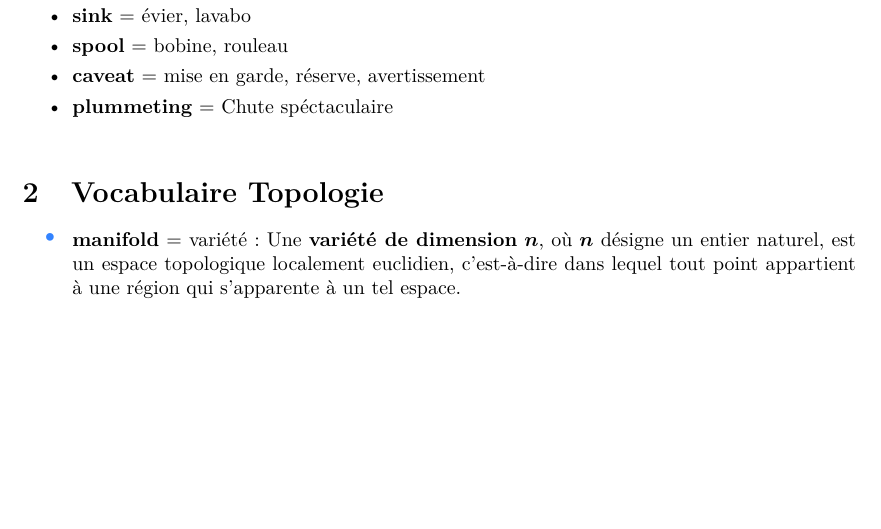
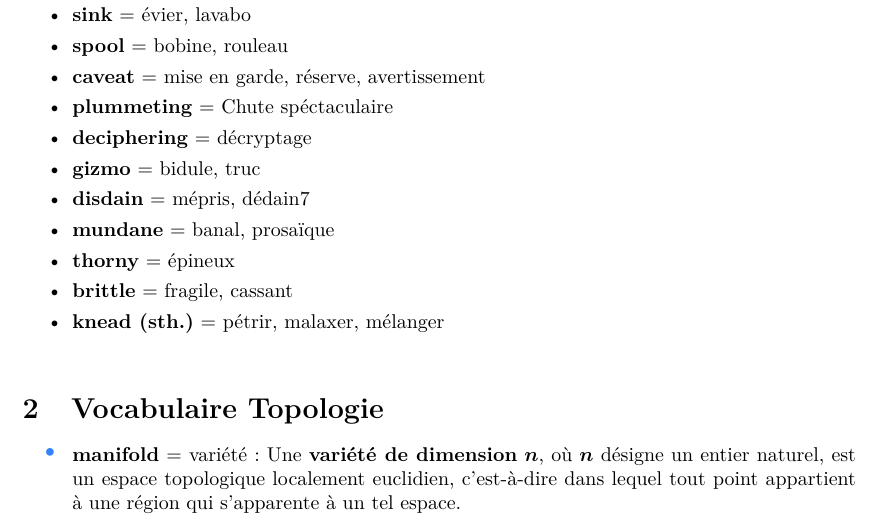
Before and after one commit to wolusien/Data-Analysis, a LaTeX document (vocabulaire_anglais.tex): part of page 2 of 4, cut so that both start at the same text, the shorter picture padded with empty space. Compiled offline with pdfLaTeX.

Commit message:
Add files via upload

```diff
--- a/vocabulaire_anglais.tex
+++ b/vocabulaire_anglais.tex
@@ -70,6 +70,13 @@
 	\item \textbf{spool} = bobine, rouleau
 	\item \textbf{caveat} = mise en garde, réserve, avertissement
 	\item \textbf{plummeting} = Chute spéctaculaire
+	\item \textbf{deciphering} = décryptage
+	\item \textbf{gizmo} = bidule, truc
+	\item \textbf{disdain} = mépris, dédain7
+	\item \textbf{mundane} = banal, prosaïque
+	\item \textbf{thorny} = épineux
+	\item \textbf{brittle} = fragile, cassant
+	\item \textbf{knead (sth.)} = pétrir, malaxer, mélanger
 	\\
 \end{itemize}
 
```
Also changed, not shown: vocabulaire_anglais.pdf.
